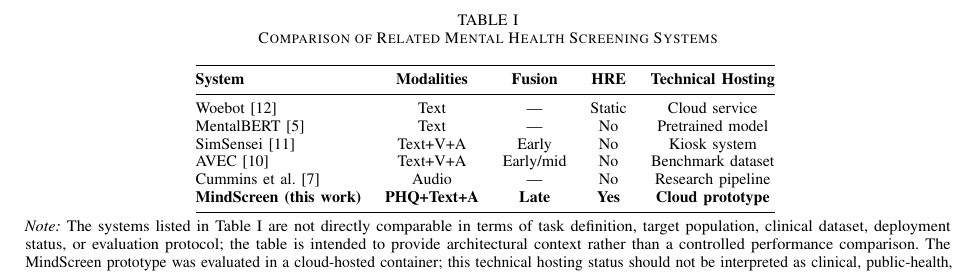
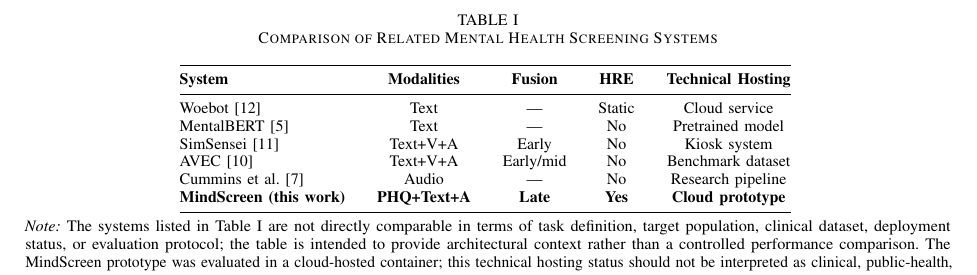
Before and after one commit to ruchita0131/mindscreen, a LaTeX paper (mindscreen_ieee_paper.tex): part of page 3 of 7, cut so that both start at the same text. Compiled offline with pdfLaTeX.

Commit message:
style(tables): add canonical footnotesize and tabcolsep padding to match exact IEEE standards

```diff
--- a/mindscreen_ieee_paper.tex
+++ b/mindscreen_ieee_paper.tex
@@ -161,6 +161,8 @@ HRE design used in MindScreen.
 \caption{Comparison of Related Mental Health Screening Systems}
 \label{tab:related}
 \centering
+\footnotesize
+\setlength{\tabcolsep}{8pt}
 \begin{tabular}{@{}lcccc@{}}
 \toprule
 \textbf{System} & \textbf{Modalities}
```
Also changed, not shown: mindscreen_ieee_paper.tex (2 more changed lines).
